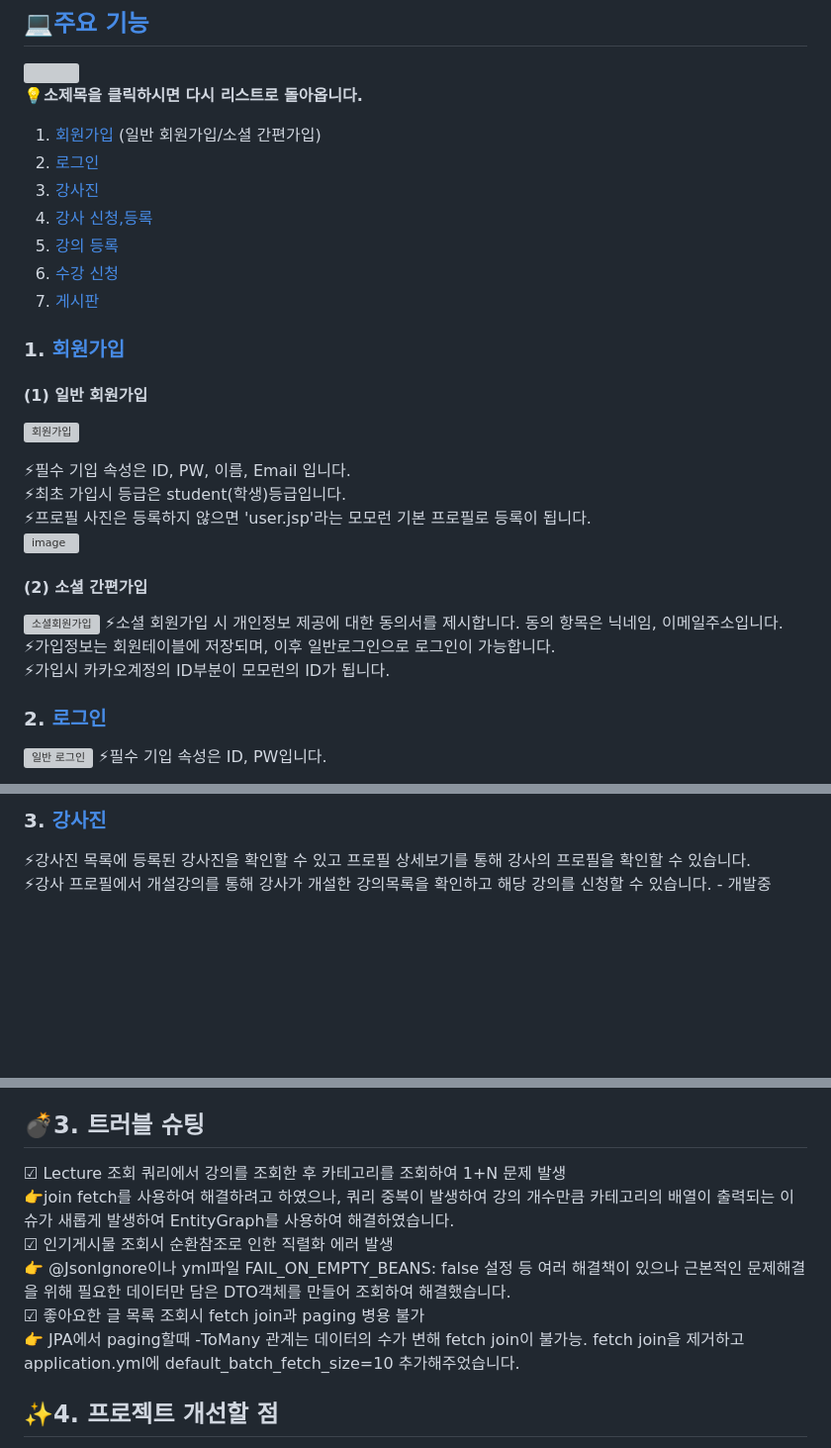
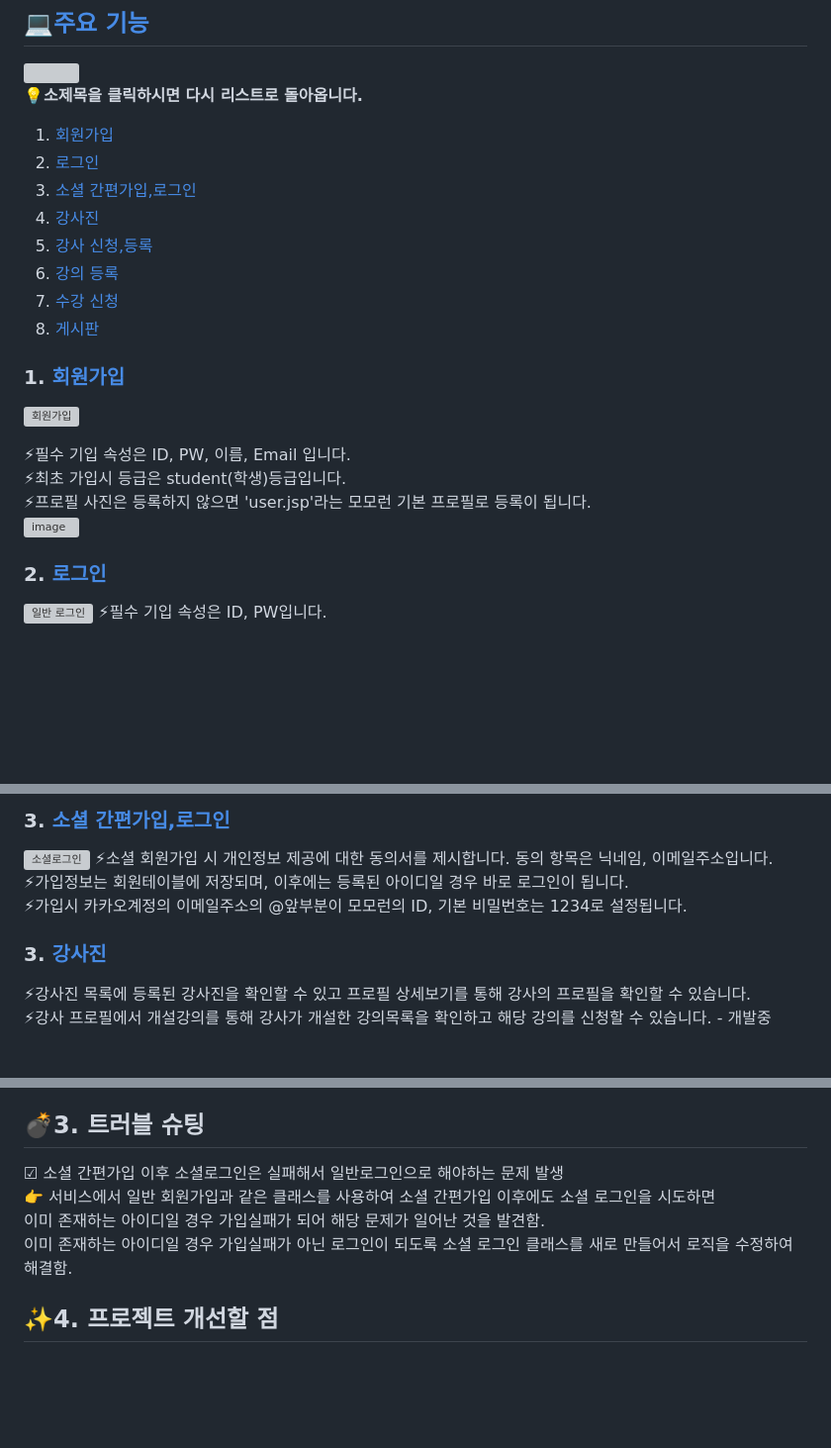
Before and after one commit to sleeee-dev/momolearn-pj, a Markdown page: README.md, 3 parts joined by grey strips. Shown at 99% size. GitHub-like rendering; blank space fills up the shorter version; grey boxes are pictures that could not be loaded.

```diff
--- a/README.md
+++ b/README.md
@@ -79,16 +79,16 @@
 
 **💡소제목을 클릭하시면 다시 리스트로 돌아옵니다.**
 
- 1. [회원가입](#join) (일반 회원가입/소셜 간편가입)
+ 1. [회원가입](#join)
  2. [로그인](#login)
- 3. [강사진](#teacher)
- 4. [강사 신청,등록](#applyteacher)
- 5. [강의 등록](#lecture)
- 6. [수강 신청](#payment)
- 7. [게시판](#community)
+ 3. [소셜 간편가입,로그인](#social)
+ 4. [강사진](#teacher)
+ 5. [강사 신청,등록](#applyteacher)
+ 6. [강의 등록](#lecture)
+ 7. [수강 신청](#payment)
+ 8. [게시판](#community)
 
 ### 1. <a name="join">[회원가입](#2)</a>
-#### (1) 일반 회원가입
 ![회원가입](https://user-images.githubusercontent.com/117498827/230251565-fa1a97aa-7689-4471-877f-816c69f8548c.gif)
 
 ⚡필수 기입 속성은 ID, PW, 이름, Email 입니다.<br>
@@ -96,11 +96,6 @@
 ⚡프로필 사진은 등록하지 않으면 'user.jsp'라는 모모런 기본 프로필로 등록이 됩니다.<br>
 <img width="142" alt="image" src="https://user-images.githubusercontent.com/117498827/230252114-9eee75df-41e8-4be2-9d44-2edc9cc9674c.png">
 
-#### (2) 소셜 간편가입
-![소셜회원가입](https://user-images.githubusercontent.com/117498827/230406090-d0f1cd02-46fd-4f40-b951-c8f2ab39fc59.gif)
-⚡소셜 회원가입 시 개인정보 제공에 대한 동의서를 제시합니다. 동의 항목은 닉네임, 이메일주소입니다.<br>
-⚡가입정보는 회원테이블에 저장되며, 이후 일반로그인으로 로그인이 가능합니다.<br>
-⚡가입시 카카오계정의 ID부분이 모모런의 ID가 됩니다.<br>
 
 ### 2. <a name="login">[로그인](#2)</a>
 ![일반 로그인](https://user-images.githubusercontent.com/117498827/230252820-0b2446d8-be9a-4a7f-9132-3ef179198280.gif)
@@ -108,5 +104,11 @@
 
-### 3. <a name="teacher">[강사진](#2)</a>
+### 3. <a name="social">[소셜 간편가입,로그인](#3)</a>
+![소셜로그인](https://user-images.githubusercontent.com/130329058/235978543-f6747667-f06a-4dd0-ba7e-74dde7c4b05d.gif)
+⚡소셜 회원가입 시 개인정보 제공에 대한 동의서를 제시합니다. 동의 항목은 닉네임, 이메일주소입니다.<br>
+⚡가입정보는 회원테이블에 저장되며, 이후에는 등록된 아이디일 경우 바로 로그인이 됩니다.<br>
+⚡가입시 카카오계정의 이메일주소의 @앞부분이 모모런의 ID, 기본 비밀번호는 1234로 설정됩니다.<br>
+
+### 3. <a name="teacher">[강사진](#3)</a>
 
 <p align="center">
 
@@ -197,12 +199,11 @@
 14. 공지사항 게시판
 
 ## [💣](#list)<a name="3">3. 트러블 슈팅</a>
-☑ Lecture 조회 쿼리에서 강의를 조회한 후 카테고리를 조회하여 1+N 문제 발생<br>
-👉join fetch를 사용하여 해결하려고 하였으나, 쿼리 중복이 발생하여 강의 개수만큼 카테고리의 배열이 출력되는 이슈가 새롭게 발생하여 EntityGraph를 사용하여 해결하였습니다.<br>
-☑ 인기게시물 조회시 순환참조로 인한 직렬화 에러 발생<br>
-👉 @JsonIgnore이나 yml파일 FAIL_ON_EMPTY_BEANS: false 설정 등 여러 해결책이 있으나 근본적인 문제해결을 위해 필요한 데이터만 담은 DTO객체를 만들어 조회하여 해결했습니다.<br>
-☑ 좋아요한 글 목록 조회시 fetch join과 paging 병용 불가<br>
-👉 JPA에서 paging할때 -ToMany 관계는 데이터의 수가 변해 fetch join이 불가능. fetch join을 제거하고 application.yml에 default_batch_fetch_size=10 추가해주었습니다.<br>
+☑ 소셜 간편가입 이후 소셜로그인은 실패해서 일반로그인으로 해야하는 문제 발생<br>
+👉 서비스에서 일반 회원가입과 같은 클래스를 사용하여 소셜 간편가입 이후에도 소셜 로그인을 시도하면<br>
+이미 존재하는 아이디일 경우 가입실패가 되어 해당 문제가 일어난 것을 발견함.<br>
+이미 존재하는 아이디일 경우 가입실패가 아닌 로그인이 되도록 소셜 로그인 클래스를 새로 만들어서 로직을 수정하여 해결함.<br>
+
 ## [✨](#list)<a name="4">4. 프로젝트 개선할 점</a>
 ✅
 ✅
```
Also changed, not shown: other parts of README.md (+1 -0 lines).
